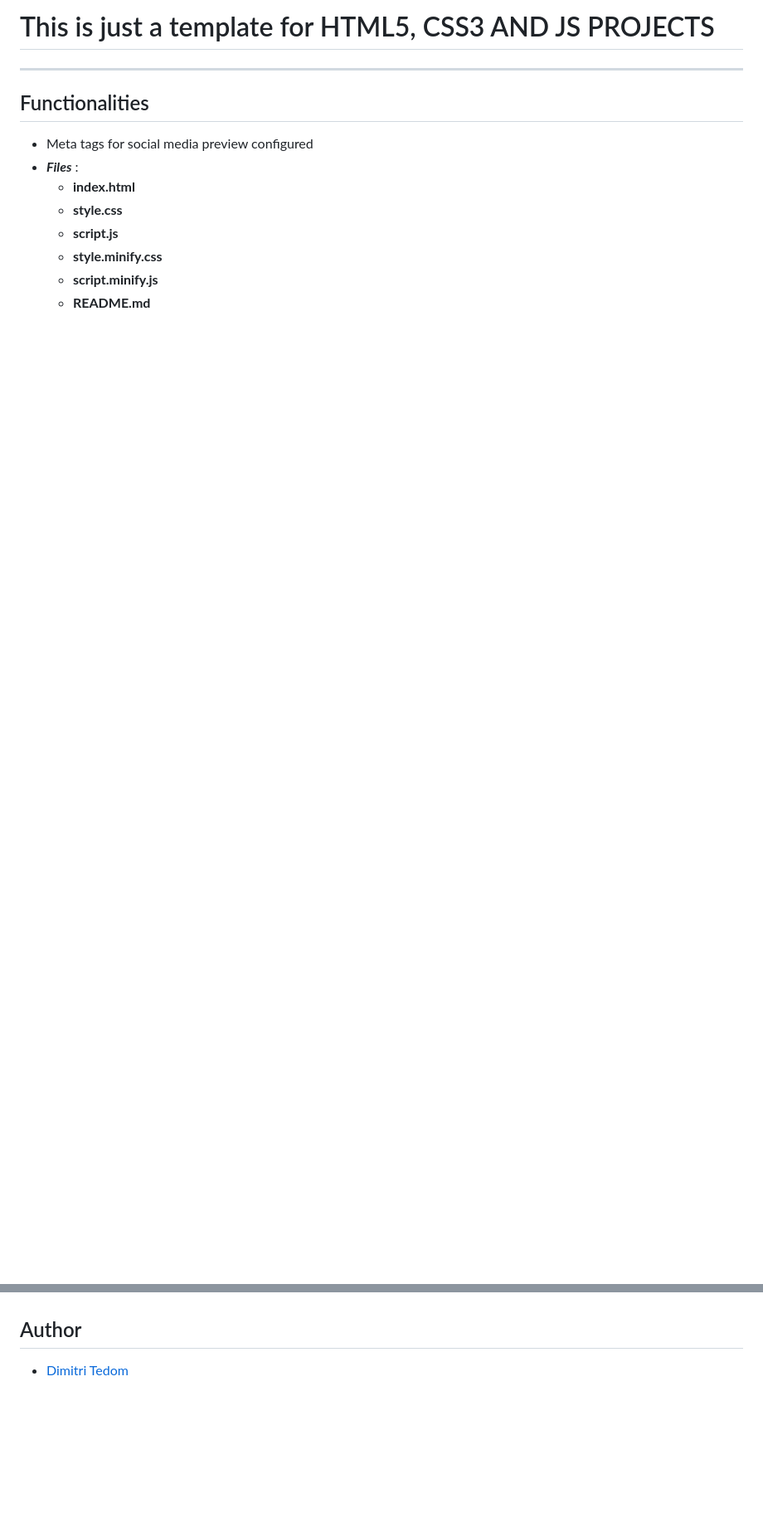
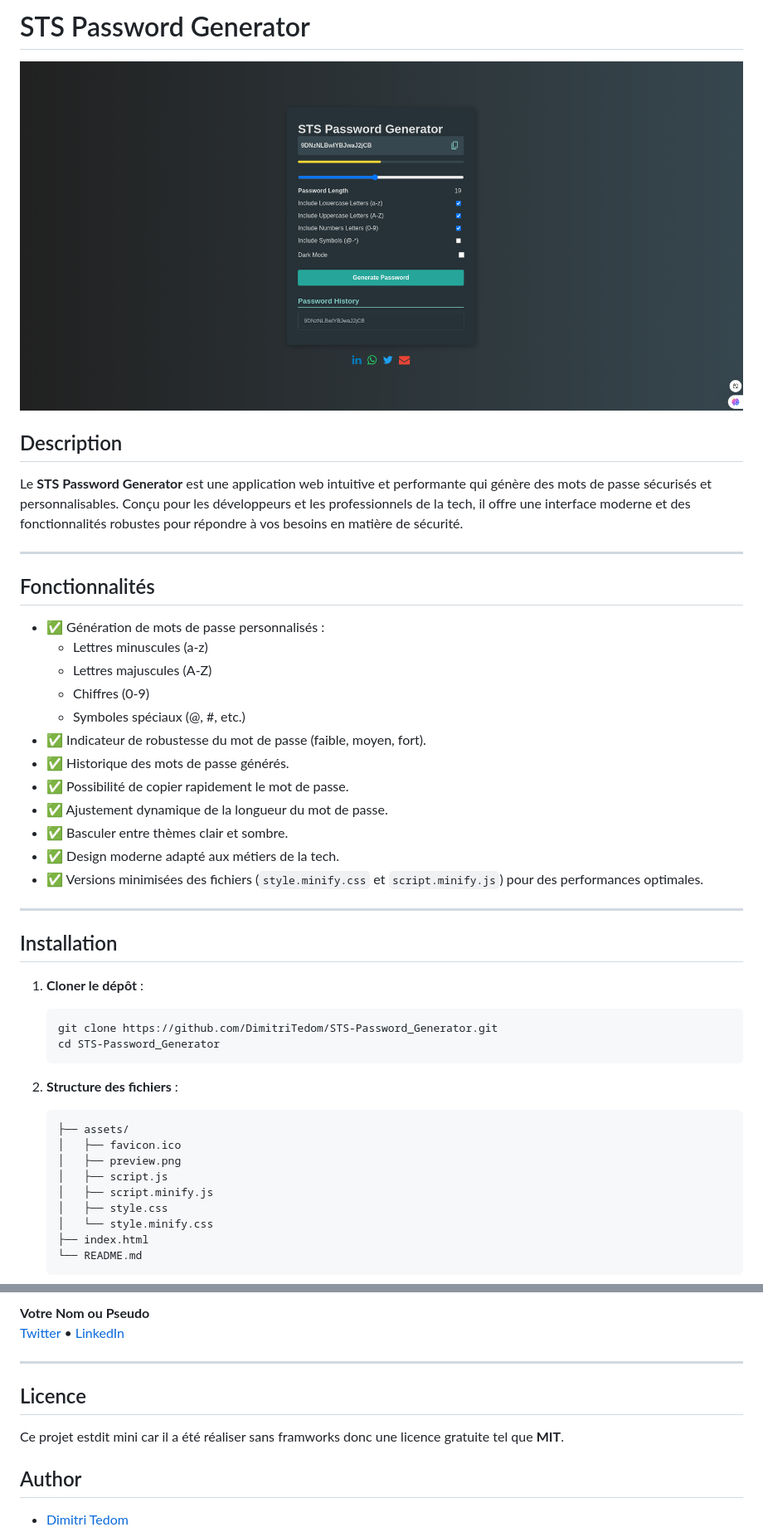
Before and after one commit to DimitriTedom/STS-Password_Generator, a Markdown page: README.md, 2 parts joined by grey strips. Shown: that part at 83% size. Rendered like a GitHub page; pictures changed too: assets/preview1.png (added); blank space fills up the shorter version.

Commit message:
docs: Documentation Finished, style:Minification of style.css and script.js,

````diff
--- a/README.md
+++ b/README.md
@@ -1,12 +1,48 @@
-# This is just a template for HTML5, CSS3 AND JS PROJECTS
+# STS Password Generator
+
+![Preview](./assets/preview1.png)
+
+## Description
+
+Le **STS Password Generator** est une application web intuitive et performante qui génère des mots de passe sécurisés et personnalisables. Conçu pour les développeurs et les professionnels de la tech, il offre une interface moderne et des fonctionnalités robustes pour répondre à vos besoins en matière de sécurité.
+
 ---
-## Functionalities
-- Meta tags for social media preview configured
-- ***Files*** :
-    - **index.html**
-    - **style.css**
-    - **script.js**
-    - **style.minify.css**
-    - **script.minify.js**
-    - **README.md**
 
+## Fonctionnalités
+
+- ✅ Génération de mots de passe personnalisés :
+  - Lettres minuscules (a-z)
+  - Lettres majuscules (A-Z)
+  - Chiffres (0-9)
+  - Symboles spéciaux (@, #, etc.)
+- ✅ Indicateur de robustesse du mot de passe (faible, moyen, fort).
+- ✅ Historique des mots de passe générés.
+- ✅ Possibilité de copier rapidement le mot de passe.
+- ✅ Ajustement dynamique de la longueur du mot de passe.
+- ✅ Basculer entre thèmes clair et sombre.
+- ✅ Design moderne adapté aux métiers de la tech.
+- ✅ Versions minimisées des fichiers (`style.minify.css` et `script.minify.js`) pour des performances optimales.
+
+---
+
+## Installation
+
+1. **Cloner le dépôt** :
+   ```bash
+   git clone https://github.com/DimitriTedom/STS-Password_Generator.git
+   cd STS-Password_Generator
+   ```
+
+2. **Structure des fichiers** :
+   ```
+   ├── assets/
+   │   ├── favicon.ico
+   │   ├── preview.png
+   │   ├── script.js
+   │   ├── script.minify.js
+   │   ├── style.css
+   │   └── style.minify.css
+   ├── index.html
+   └── README.md
+   ```
+
@@ -13,3 +108,11 @@
+**Votre Nom ou Pseudo**
+[Twitter](https://x.com/DimitriTedom) • [LinkedIn](https://www.linkedin.com/in/tedom-tafotsi-dimitri-wilfried-b70502298/)
+
+---
+
+## Licence
+
+Ce projet estdit mini car il a été réaliser sans framworks donc une licence gratuite tel que  **MIT**.
 
 
 ## Author
````
Also changed, not shown: other parts of README.md (+59 -0 lines), assets/preview.png (added), 4 other files.
